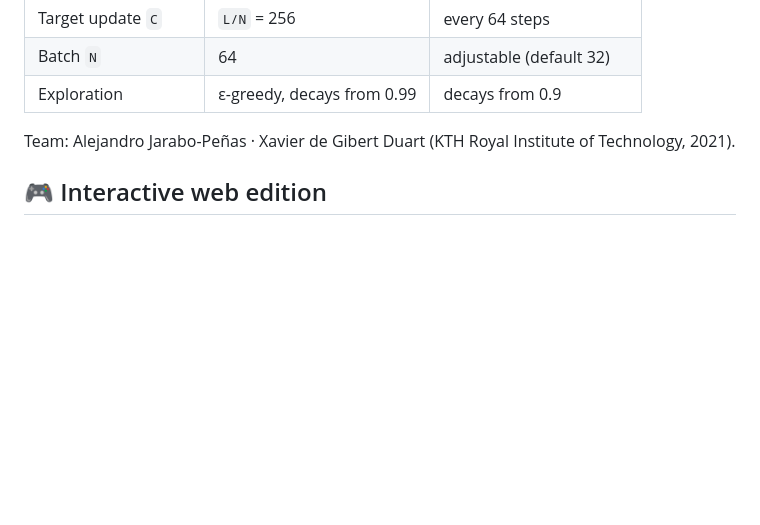
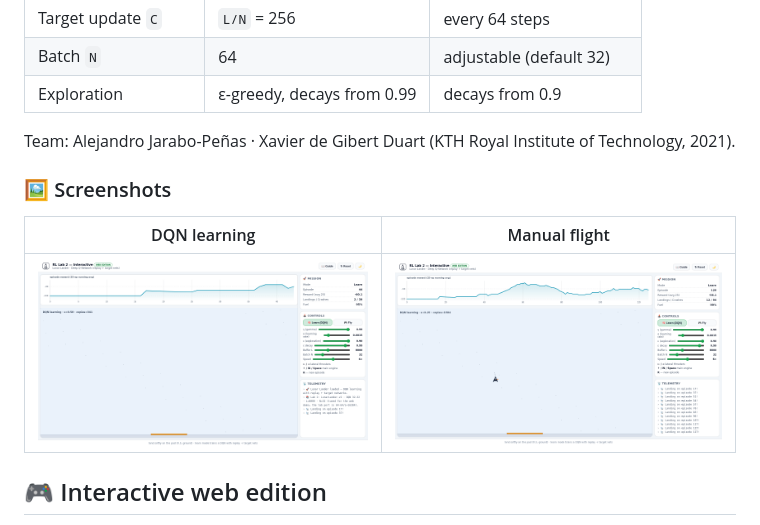
Before and after one commit to alejp1998/rl_lab2, a Markdown page: README.md, the part around the change. Drawn GitHub-style; pictures changed too: docs/webgame_fly.png, docs/webgame_learn.png; blank space fills up the shorter version.

Commit message:
docs: refresh README screenshots (light theme) + screenshot gallery

```diff
--- a/README.md
+++ b/README.md
@@ -21,6 +21,11 @@ built as part of the KTH/UPM Reinforcement Learning course (2021).
 Team: Alejandro Jarabo-Peñas · Xavier de Gibert Duart (KTH Royal Institute of
 Technology, 2021).
 
+### 🖼️ Screenshots
+
+| DQN learning | Manual flight |
+|---|---|
+| ![DQN learning](docs/webgame_learn.png) | ![Manual flight](docs/webgame_fly.png) |
 ## 🎮 Interactive web edition
 
 **[https://alejp1998.github.io/rl_lab2/](https://alejp1998.github.io/rl_lab2/)**
```
